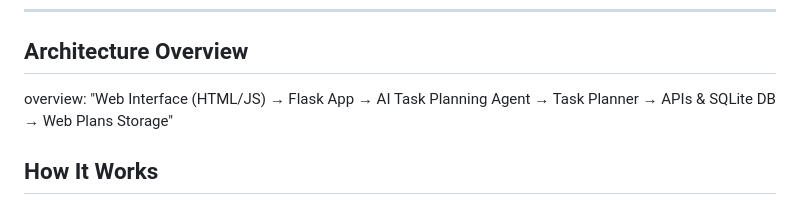
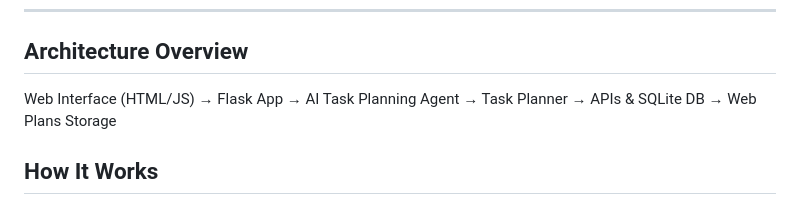
Before and after one commit to parthibdey/ai-task-planning-agent, a Markdown page: README.md, the part around the change. Rendered like a GitHub page.

```diff
--- a/README.md
+++ b/README.md
@@ -6,7 +6,7 @@ An intelligent agent that helps with **task planning** by breaking down natural
 ---
 
 ## Architecture Overview
-  overview: "Web Interface (HTML/JS) → Flask App → AI Task Planning Agent → Task Planner → APIs & SQLite DB → Web Plans Storage"
+Web Interface (HTML/JS) → Flask App → AI Task Planning Agent → Task Planner → APIs & SQLite DB → Web Plans Storage
 
 ## How It Works
 
```
